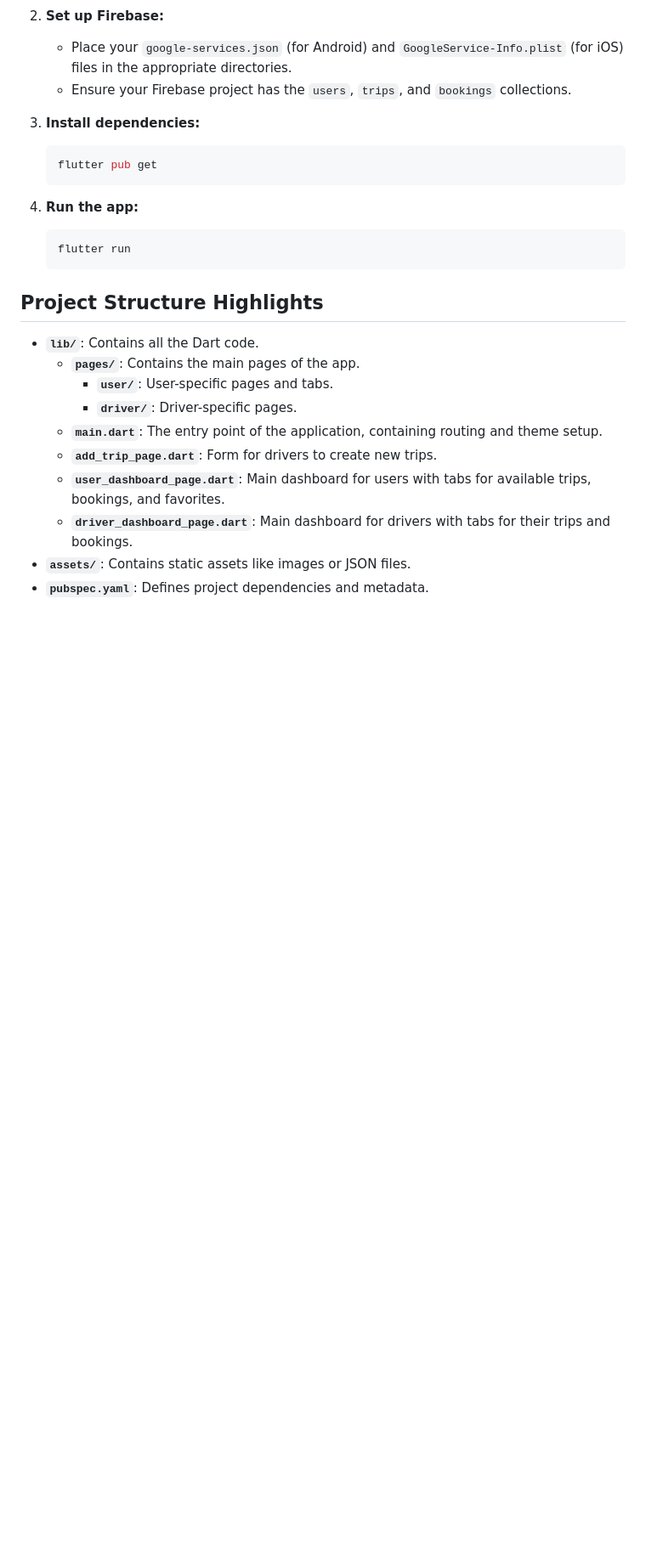
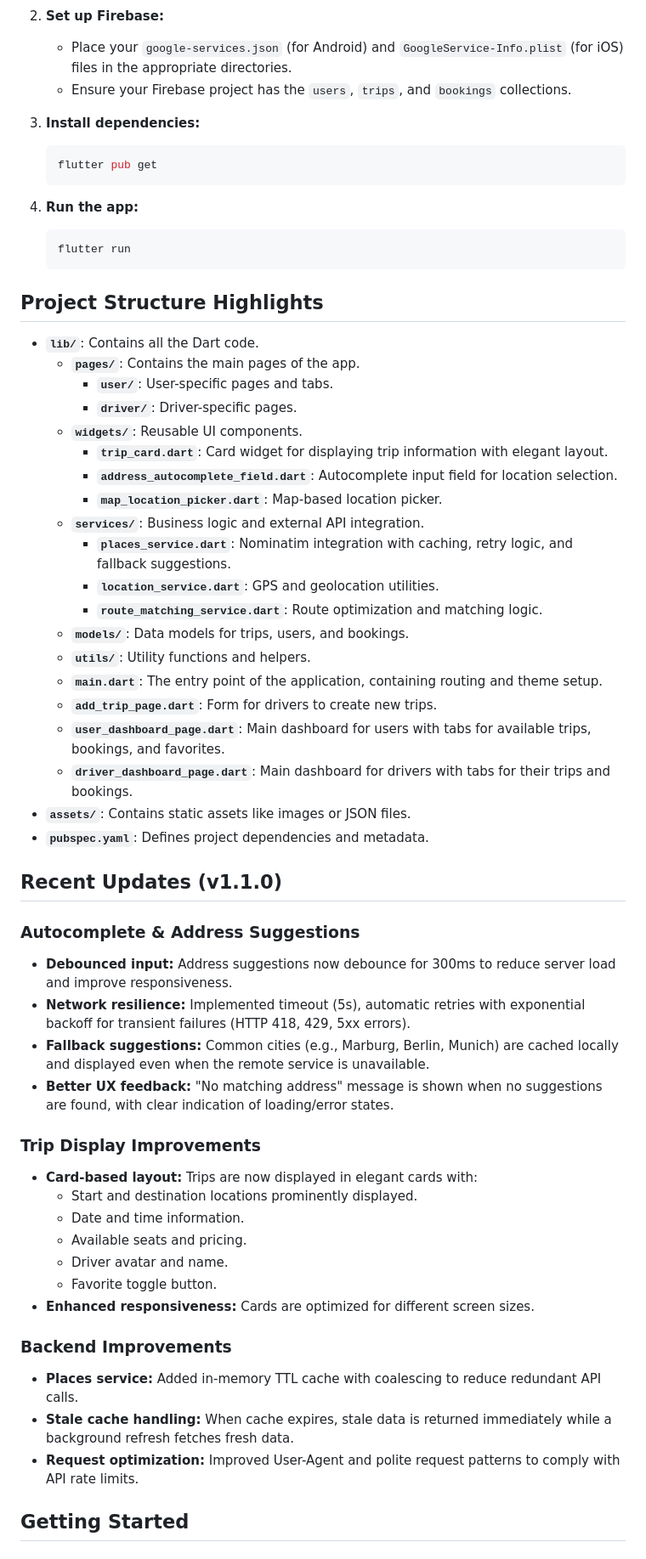
Before and after one commit to ahmedelmeseryy/CarSharing, a Markdown page: README.md, the part around the change printed below. Shown: that part at 85% size. Rendered like a GitHub page; blank space fills up the shorter version.

Commit message:
Update README with latest features (v1.1.0)

```diff
--- a/README.md
+++ b/README.md
@@ -69,9 +80,43 @@ A feature-rich car-sharing application built with Flutter and Firebase, designed
     - **`pages/`**: Contains the main pages of the app.
         - **`user/`**: User-specific pages and tabs.
         - **`driver/`**: Driver-specific pages.
+    - **`widgets/`**: Reusable UI components.
+        - **`trip_card.dart`**: Card widget for displaying trip information with elegant layout.
+        - **`address_autocomplete_field.dart`**: Autocomplete input field for location selection.
+        - **`map_location_picker.dart`**: Map-based location picker.
+    - **`services/`**: Business logic and external API integration.
+        - **`places_service.dart`**: Nominatim integration with caching, retry logic, and fallback suggestions.
+        - **`location_service.dart`**: GPS and geolocation utilities.
+        - **`route_matching_service.dart`**: Route optimization and matching logic.
+    - **`models/`**: Data models for trips, users, and bookings.
+    - **`utils/`**: Utility functions and helpers.
     - **`main.dart`**: The entry point of the application, containing routing and theme setup.
     - **`add_trip_page.dart`**: Form for drivers to create new trips.
     - **`user_dashboard_page.dart`**: Main dashboard for users with tabs for available trips, bookings, and favorites.
     - **`driver_dashboard_page.dart`**: Main dashboard for drivers with tabs for their trips and bookings.
 - **`assets/`**: Contains static assets like images or JSON files.
 - **`pubspec.yaml`**: Defines project dependencies and metadata.
+
+## Recent Updates (v1.1.0)
+
+### Autocomplete & Address Suggestions
+- **Debounced input:** Address suggestions now debounce for 300ms to reduce server load and improve responsiveness.
+- **Network resilience:** Implemented timeout (5s), automatic retries with exponential backoff for transient failures (HTTP 418, 429, 5xx errors).
+- **Fallback suggestions:** Common cities (e.g., Marburg, Berlin, Munich) are cached locally and displayed even when the remote service is unavailable.
+- **Better UX feedback:** "No matching address" message is shown when no suggestions are found, with clear indication of loading/error states.
+
+### Trip Display Improvements
+- **Card-based layout:** Trips are now displayed in elegant cards with:
+    - Start and destination locations prominently displayed.
+    - Date and time information.
+    - Available seats and pricing.
+    - Driver avatar and name.
+    - Favorite toggle button.
+- **Enhanced responsiveness:** Cards are optimized for different screen sizes.
+
+### Backend Improvements
+- **Places service:** Added in-memory TTL cache with coalescing to reduce redundant API calls.
+- **Stale cache handling:** When cache expires, stale data is returned immediately while a background refresh fetches fresh data.
+- **Request optimization:** Improved User-Agent and polite request patterns to comply with API rate limits.
+
+## Getting Started
```
Also changed, not shown: other parts of README.md (+15 -4 lines).
